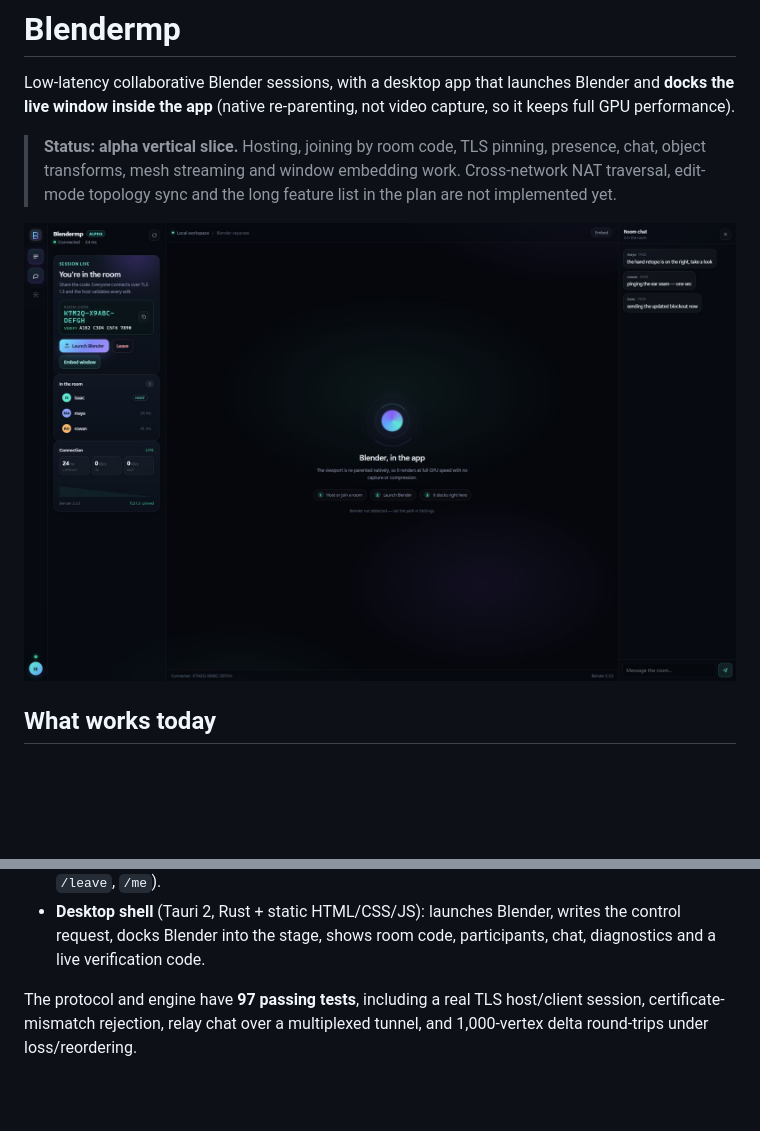
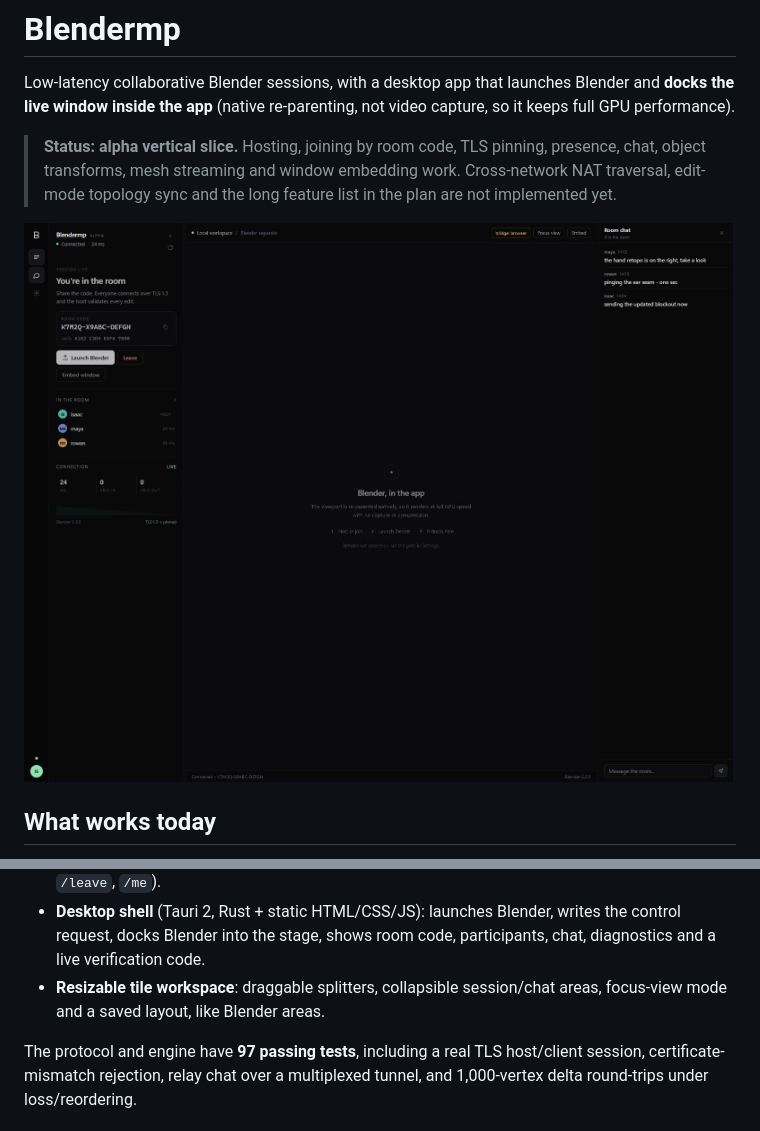
Before and after one commit to Tribbninja/blendermp, a Markdown page: README.md, 2 parts joined by grey strips. Rendered like a GitHub page; pictures changed too: docs/ui-preview.jpeg; blank space fills up the shorter version.

Commit message:
Minimal tiled UI, draggable splitters, native input focus, ASCII-only assets

```diff
--- a/README.md
+++ b/README.md
@@ -47,6 +47,8 @@ video capture, so it keeps full GPU performance).
 * **Desktop shell** (Tauri 2, Rust + static HTML/CSS/JS): launches Blender,
   writes the control request, docks Blender into the stage, shows room code,
   participants, chat, diagnostics and a live verification code.
+* **Resizable tile workspace**: draggable splitters, collapsible session/chat
+  areas, focus-view mode and a saved layout, like Blender areas.
 
 The protocol and engine have **97 passing tests**, including a real TLS
 host/client session, certificate-mismatch rejection, relay chat over a
```
Also changed, not shown: 6 other files.
